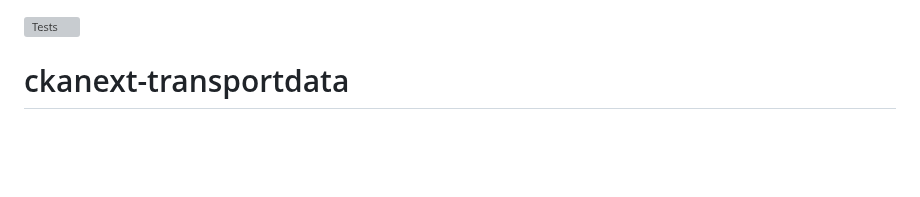
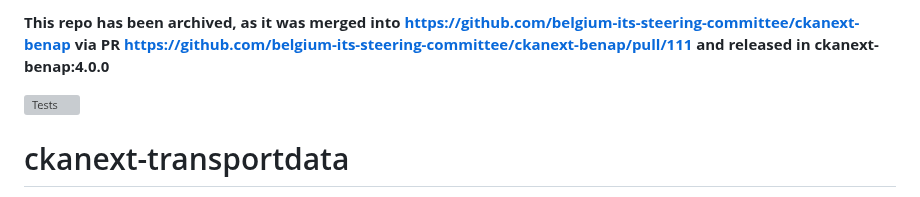
Before and after one commit to belgium-its-steering-committee/ckanext-transportdata, a Markdown page: README.md, the part around the change. Rendered like a GitHub page; blank space fills up the shorter version; grey boxes are pictures that could not be loaded.

Commit message:
set archive note in readme

```diff
--- a/README.md
+++ b/README.md
@@ -1,3 +1,6 @@
+**This repo has been archived, as it was merged into https://github.com/belgium-its-steering-committee/ckanext-benap via PR https://github.com/belgium-its-steering-committee/ckanext-benap/pull/111 and released in ckanext-benap:4.0.0**
+
+
 [![Tests](https://github.com//ckanext-transportdata/workflows/Tests/badge.svg?branch=main)](https://github.com//ckanext-transportdata/actions)
 
 # ckanext-transportdata
```
